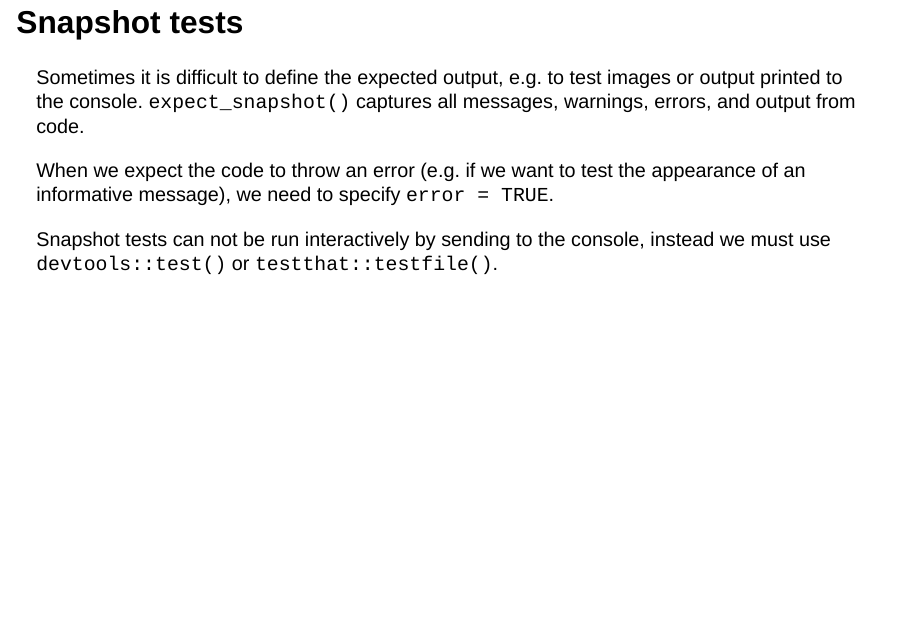
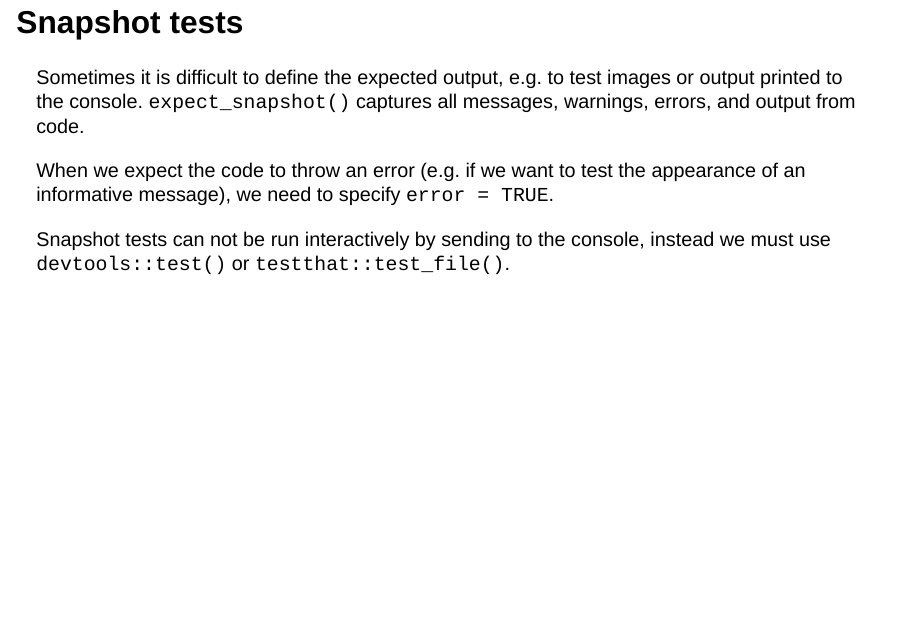
Before and after one commit to forwards/package-dev, a Quarto document (slides/03-testing/index.qmd): page 21 of 34. Rendered offline with R 4.5, knitr and Pandoc in place of Quarto, with nearby package versions; drawn as Slidy slides in place of the format the file asks for.

Commit message:
correct function name (testthat::test_file)

````diff
--- a/slides/03-testing/index.qmd
+++ b/slides/03-testing/index.qmd
@@ -275,7 +275,7 @@ test_that("error message for invalid input", {
 ```
 
 Snapshot tests can not be run interactively by sending to the console, instead
-we must use `devtools::test()` or `testthat::testfile()`.
+we must use `devtools::test()` or `testthat::test_file()`.
 
 ::: {.notes}
 expect_error for testing that an error is thrown, expect_snapshot for testing the appearance of the error message
````
Also changed, not shown: 1 other file.
